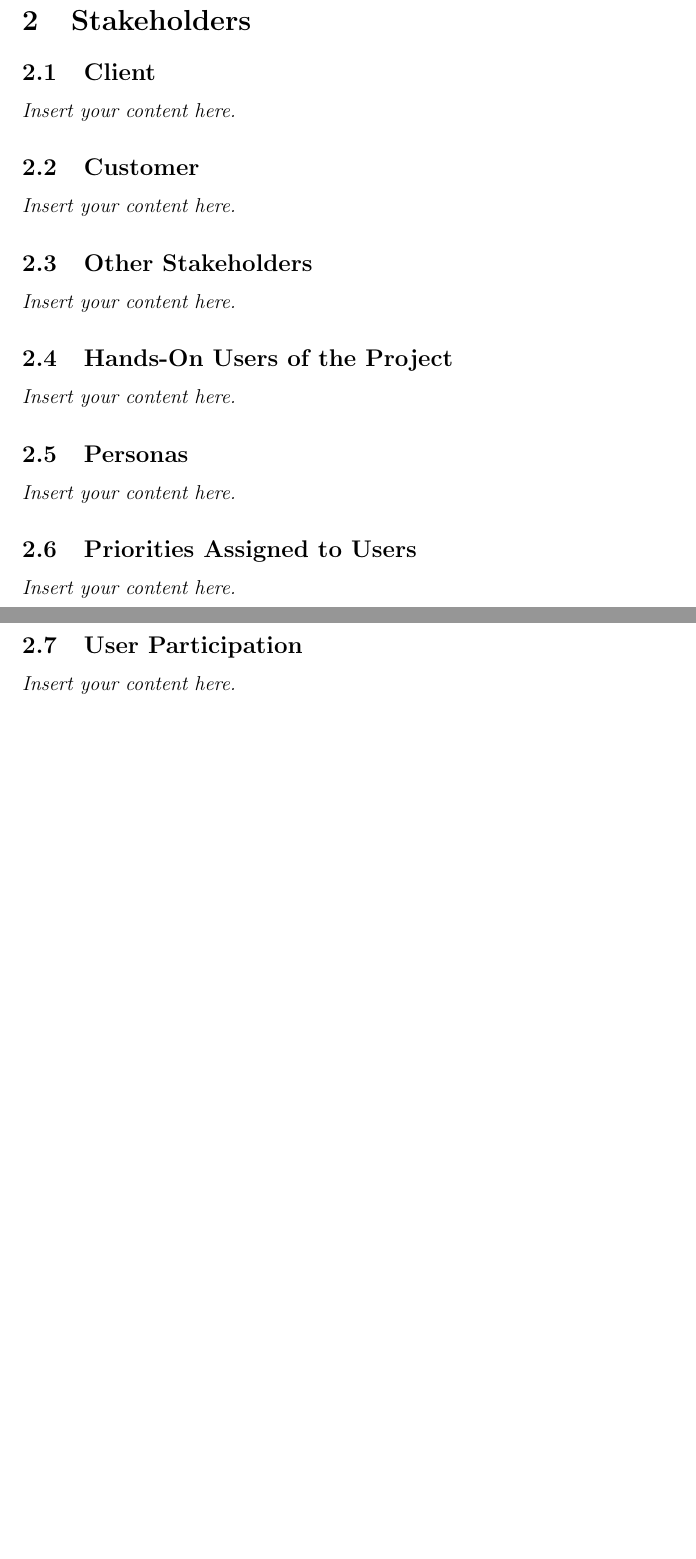
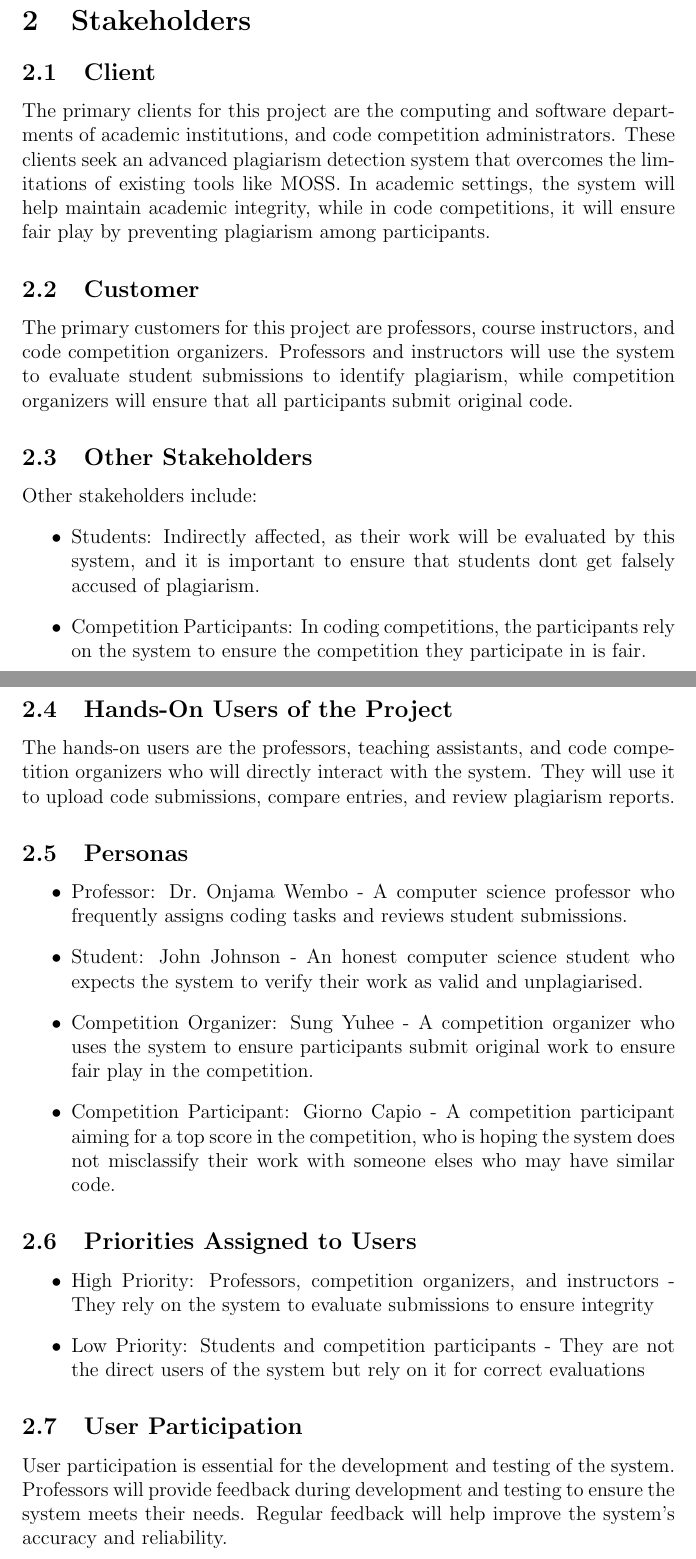
Before and after one commit to lilweege/SyntaxSentinels, a LaTeX document (docs/SRS-Volere/SRS.tex): two parts of pages 7 and 8 of 28 before the commit and two parts of pages 7 and 8 of 29 after it, joined at a grey line, cut so that both start at the same text, the shorter picture padded with empty space. Compiled offline with pdfLaTeX.

Commit message:
stakeholders added

```diff
--- a/docs/SRS-Volere/SRS.tex
+++ b/docs/SRS-Volere/SRS.tex
@@ -57,18 +57,62 @@ Date 2 & 1.1 & Notes\\
 \lips
 \subsection{Goals of the Project}
 \lips
+
 \section{Stakeholders}
+
 \subsection{Client}
-\lips
+The primary clients for this project are the computing and software departments
+of academic institutions, and code competition administrators. These clients
+seek an advanced plagiarism detection system that overcomes the limitations of
+existing tools like MOSS. In academic settings, the system will help maintain
+academic integrity, while in code competitions, it will ensure fair play by
+preventing plagiarism among participants.
+
 \subsection{Customer}
-\lips
+The primary customers for this project are professors, course instructors, and
+code competition organizers. Professors and instructors will use the system to
+evaluate student submissions to identify plagiarism, while competition
+organizers will ensure that all participants submit original code.
+
 \subsection{Other Stakeholders}
-\lips
+Other stakeholders include:
+\begin{itemize}
+    \item Students: Indirectly affected, as their work will be evaluated by this
+    system, and it is important to ensure that students dont get falsely accused
+    of plagiarism.
+    \item Competition Participants: In coding competitions, the participants
+    rely on the system to ensure the competition they participate in is fair.
+\end{itemize}
+
 \subsection{Hands-On Users of the Project}
-\lips
+The hands-on users are the professors, teaching assistants, and code competition
+organizers who will directly interact with the system. They will use it to
+upload code submissions, compare entries, and review plagiarism reports.
+
 \subsection{Personas}
-\lips
+\begin{itemize}
+    \item Professor: Dr.\ Onjama Wembo - A computer science professor who
+    frequently assigns coding tasks and reviews student submissions.
+    \item Student: John Johnson - An honest computer science student who
+    expects the system to verify their work as valid and unplagiarised.
+    \item Competition Organizer: Sung Yuhee - A competition organizer who
+    uses the system to ensure participants submit original work to ensure fair
+    play in the competition.
+    \item Competition Participant: Giorno Capio - A competition participant
+    aiming for a top score in the competition, who is hoping the system does not
+    misclassify their work with someone elses who may have similar code.
+\end{itemize}
+
 \subsection{Priorities Assigned to Users}
-\lips
+\begin{itemize}
+    \item High Priority: Professors, competition organizers, and instructors -
+    They rely on the system to evaluate submissions to ensure integrity
+    \item Low Priority: Students and competition participants - They are not the
+    direct users of the system but rely on it for correct evaluations
+\end{itemize}
+
 \subsection{User Participation}
-\lips
+User participation is essential for the development and testing of the system.
+Professors  will provide feedback during development and testing to ensure the
+system meets their needs. Regular feedback will help improve the system's
+accuracy and reliability.
```
Also changed, not shown: docs/SRS-Volere/SRS.pdf, docs/SRS-Volere/SRS.tex (5 more changed lines).
